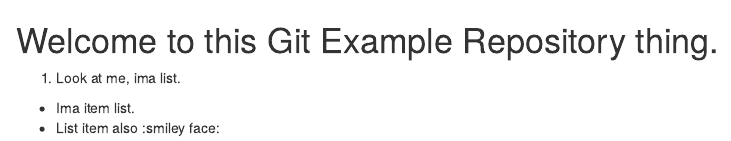
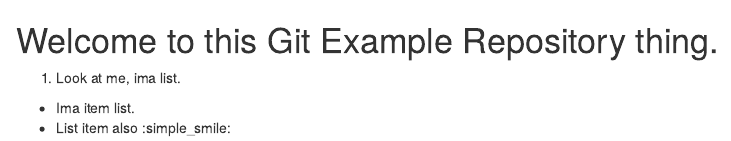
Before and after one commit to EmmanuelRA/Gitexample, an R Markdown document (Readme.rmd): the page in a window 1100 px wide, from its top. Rendered offline with R 4.5, knitr and Pandoc, with nearby package versions.

Commit message:
Update Readme.rmd

```diff
--- a/Readme.rmd
+++ b/Readme.rmd
@@ -3,4 +3,4 @@
 1. Look at me, ima list.
   * Ima item list.
   * List item also
-:smiley face:
+:simple_smile:
```
